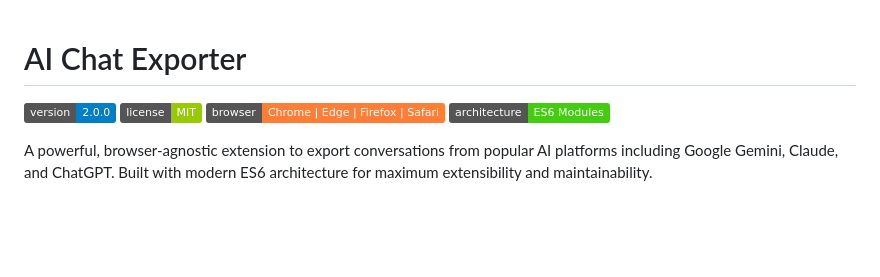
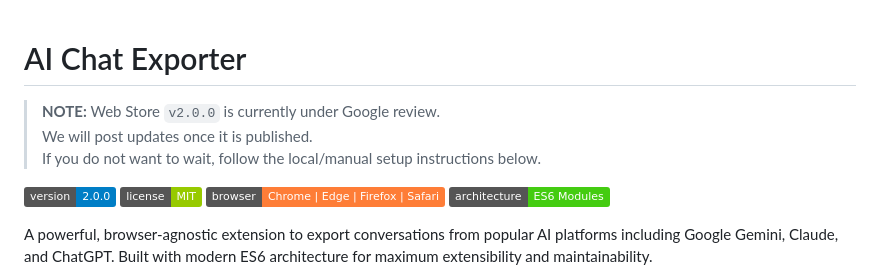
Before and after one commit to TheBluCoder/AI-chat-exporter, a Markdown page: README.md, the part around the change. GitHub-like rendering; badges without logos; blank space fills up the shorter version.

Commit message:
docs: add top note about v2.0.0 webstore review status

```diff
--- a/README.md
+++ b/README.md
@@ -1,4 +1,8 @@
 # AI Chat Exporter
+
+> **NOTE:** Web Store `v2.0.0` is currently under Google review.
+> We will post updates once it is published.
+> If you do not want to wait, follow the local/manual setup instructions below.
 
 [![Version](https://img.shields.io/badge/version-2.0.0-blue.svg)](https://github.com/TheBluCoder/AI-chat-exporter)
 [![License](https://img.shields.io/badge/license-MIT-green.svg)](LICENSE)
```
